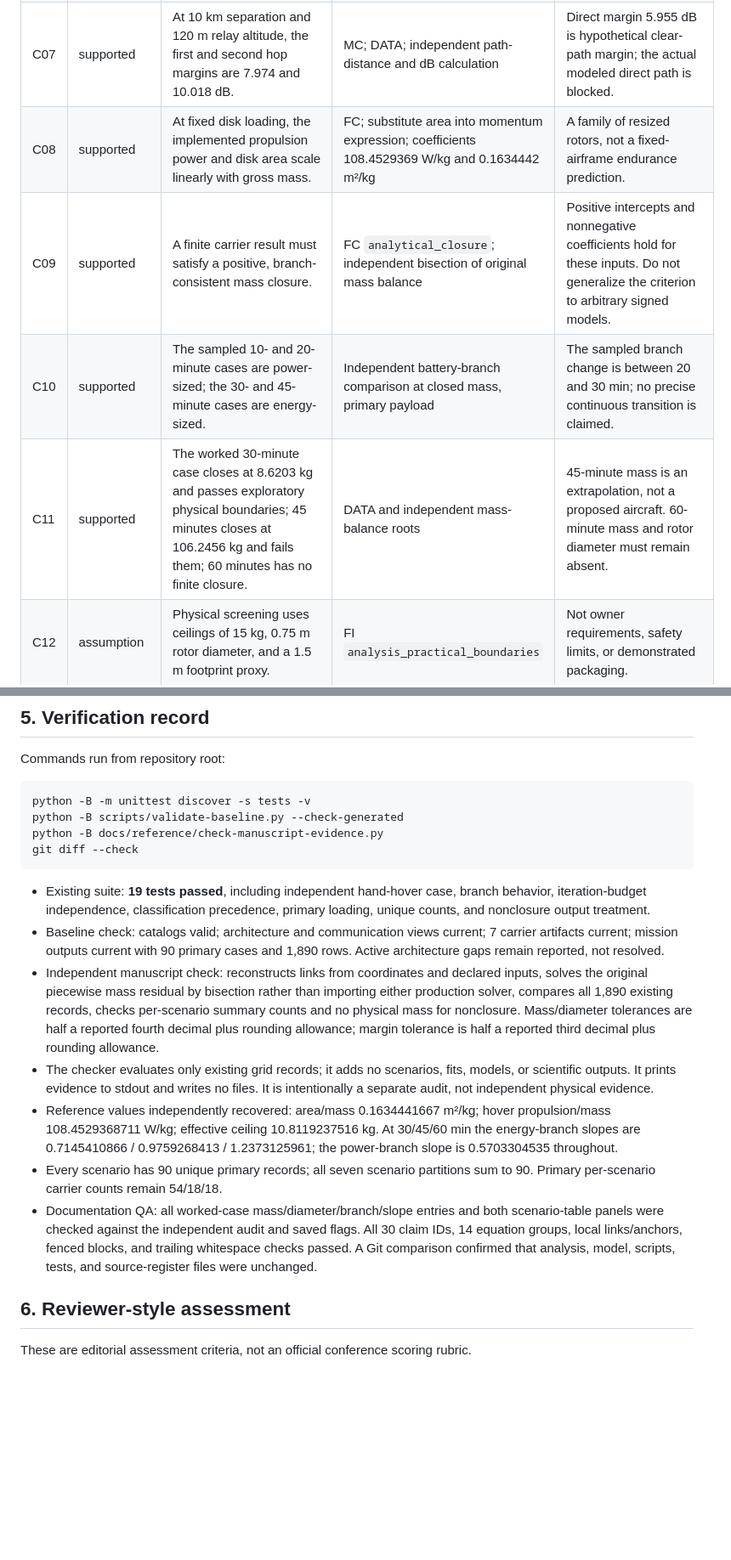
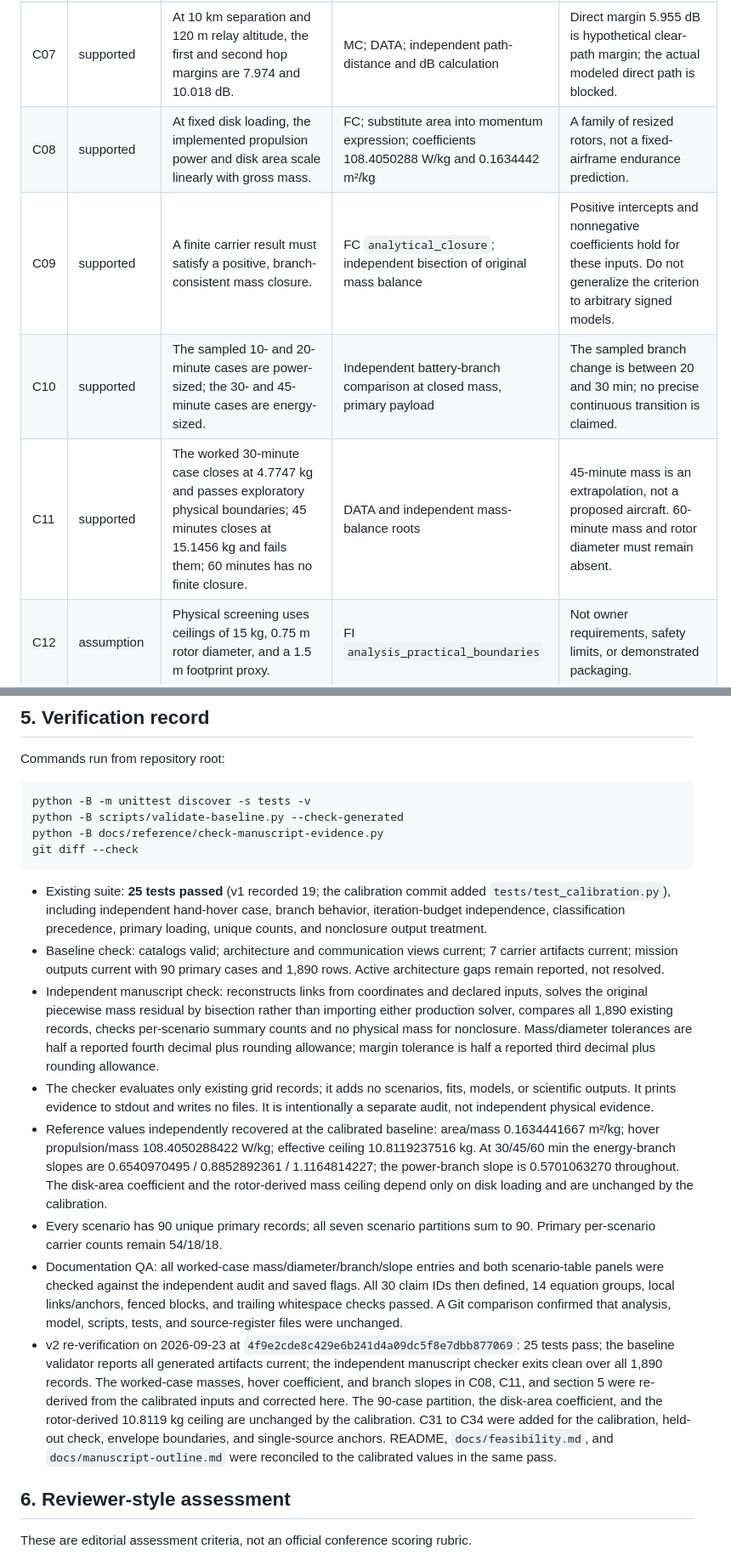
Before and after one commit to noahstephenson/low-cost-relay-uas, a Markdown page: docs/reference/manuscript-evidence-audit.md, 2 parts joined by grey strips. Shown at 85% size. Drawn GitHub-style; blank space fills up the shorter version.

````diff
--- a/docs/reference/manuscript-evidence-audit.md
+++ b/docs/reference/manuscript-evidence-audit.md
@@ -34,10 +34,10 @@ Local evidence keys:
 | C05 | assumption | The screen, service threshold, gains, losses, and mission grid are declared analysis scenarios. | MI; outline Table 3A | No actual terrain, waveform, throughput, or authorization claim. Bandwidth is metadata, not a rate calculation. |
 | C06 | supported | The baseline direct path is blocked; midpoint relay altitudes above 100 m clear the first hop in the declared geometry. | MC `visible`; independent line interpolation: 40 m direct height and 96 m first-hop height at a 4 km screen in the worked example | Clearance is strict `>`; equality is blocked. Screen is before the relay; second hop does not cross it. No Fresnel/diffraction treatment. |
 | C07 | supported | At 10 km separation and 120 m relay altitude, the first and second hop margins are 7.974 and 10.018 dB. | MC; DATA; independent path-distance and dB calculation | Direct margin 5.955 dB is hypothetical clear-path margin; the actual modeled direct path is blocked. |
-| C08 | supported | At fixed disk loading, the implemented propulsion power and disk area scale linearly with gross mass. | FC; substitute area into momentum expression; coefficients 108.4529369 W/kg and 0.1634442 m²/kg | A family of resized rotors, not a fixed-airframe endurance prediction. |
+| C08 | supported | At fixed disk loading, the implemented propulsion power and disk area scale linearly with gross mass. | FC; substitute area into momentum expression; coefficients 108.4050288 W/kg and 0.1634442 m²/kg | A family of resized rotors, not a fixed-airframe endurance prediction. |
 | C09 | supported | A finite carrier result must satisfy a positive, branch-consistent mass closure. | FC `analytical_closure`; independent bisection of original mass balance | Positive intercepts and nonnegative coefficients hold for these inputs. Do not generalize the criterion to arbitrary signed models. |
 | C10 | supported | The sampled 10- and 20-minute cases are power-sized; the 30- and 45-minute cases are energy-sized. | Independent battery-branch comparison at closed mass, primary payload | The sampled branch change is between 20 and 30 min; no precise continuous transition is claimed. |
-| C11 | supported | The worked 30-minute case closes at 8.6203 kg and passes exploratory physical boundaries; 45 minutes closes at 106.2456 kg and fails them; 60 minutes has no finite closure. | DATA and independent mass-balance roots | 45-minute mass is an extrapolation, not a proposed aircraft. 60-minute mass and rotor diameter must remain absent. |
+| C11 | supported | The worked 30-minute case closes at 4.7747 kg and passes exploratory physical boundaries; 45 minutes closes at 15.1456 kg and fails them; 60 minutes has no finite closure. | DATA and independent mass-balance roots | 45-minute mass is an extrapolation, not a proposed aircraft. 60-minute mass and rotor diameter must remain absent. |
 | C12 | assumption | Physical screening uses ceilings of 15 kg, 0.75 m rotor diameter, and a 1.5 m footprint proxy. | FI `analysis_practical_boundaries` | Not owner requirements, safety limits, or demonstrated packaging. |
 | C13 | supported | The rotor and footprint tests are redundant; the rotor ceiling implies a 10.8119 kg mass ceiling at the reference disk loading. | `span=2d`; independent `n*pi*d²*DL/(4g)` | Applies only to the stated four-rotor, 60 N/m² model. |
 | C14 | supported | The baseline partitions 90 unique primary cases into 18 passes, 6 finite exclusions, 6 nonclosures, and 60 connectivity failures. | DATA; independent grouping and classifier | Ordered, mutually exclusive labels, not probabilities or independent failure frequencies. |
@@ -115,13 +119,14 @@ python -B docs/reference/check-manuscript-evidence.py
 git diff --check
 ```
 
-- Existing suite: **19 tests passed**, including independent hand-hover case, branch behavior, iteration-budget independence, classification precedence, primary loading, unique counts, and nonclosure output treatment.
+- Existing suite: **25 tests passed** (v1 recorded 19; the calibration commit added `tests/test_calibration.py`), including independent hand-hover case, branch behavior, iteration-budget independence, classification precedence, primary loading, unique counts, and nonclosure output treatment.
 - Baseline check: catalogs valid; architecture and communication views current; 7 carrier artifacts current; mission outputs current with 90 primary cases and 1,890 rows. Active architecture gaps remain reported, not resolved.
 - Independent manuscript check: reconstructs links from coordinates and declared inputs, solves the original piecewise mass residual by bisection rather than importing either production solver, compares all 1,890 existing records, checks per-scenario summary counts and no physical mass for nonclosure. Mass/diameter tolerances are half a reported fourth decimal plus rounding allowance; margin tolerance is half a reported third decimal plus rounding allowance.
 - The checker evaluates only existing grid records; it adds no scenarios, fits, models, or scientific outputs. It prints evidence to stdout and writes no files. It is intentionally a separate audit, not independent physical evidence.
-- Reference values independently recovered: area/mass 0.1634441667 m²/kg; hover propulsion/mass 108.4529368711 W/kg; effective ceiling 10.8119237516 kg. At 30/45/60 min the energy-branch slopes are 0.7145410866 / 0.9759268413 / 1.2373125961; the power-branch slope is 0.5703304535 throughout.
+- Reference values independently recovered at the calibrated baseline: area/mass 0.1634441667 m²/kg; hover propulsion/mass 108.4050288422 W/kg; effective ceiling 10.8119237516 kg. At 30/45/60 min the energy-branch slopes are 0.6540970495 / 0.8852892361 / 1.1164814227; the power-branch slope is 0.5701063270 throughout. The disk-area coefficient and the rotor-derived mass ceiling depend only on disk loading and are unchanged by the calibration.
 - Every scenario has 90 unique primary records; all seven scenario partitions sum to 90. Primary per-scenario carrier counts remain 54/18/18.
-- Documentation QA: all worked-case mass/diameter/branch/slope entries and both scenario-table panels were checked against the independent audit and saved flags. All 30 claim IDs, 14 equation groups, local links/anchors, fenced blocks, and trailing whitespace checks passed. A Git comparison confirmed that analysis, model, scripts, tests, and source-register files were unchanged.
+- Documentation QA: all worked-case mass/diameter/branch/slope entries and both scenario-table panels were checked against the independent audit and saved flags. All 30 claim IDs then defined, 14 equation groups, local links/anchors, fenced blocks, and trailing whitespace checks passed. A Git comparison confirmed that analysis, model, scripts, tests, and source-register files were unchanged.
+- v2 re-verification on 2026-09-23 at `4f9e2cde8c429e6b241d4a09dc5f8e7dbb877069`: 25 tests pass; the baseline validator reports all generated artifacts current; the independent manuscript checker exits clean over all 1,890 records. The worked-case masses, hover coefficient, and branch slopes in C08, C11, and section 5 were re-derived from the calibrated inputs and corrected here. The 90-case partition, the disk-area coefficient, and the rotor-derived 10.8119 kg ceiling are unchanged by the calibration. C31 to C34 were added for the calibration, held-out check, envelope boundaries, and single-source anchors. README, `docs/feasibility.md`, and `docs/manuscript-outline.md` were reconciled to the calibrated values in the same pass.
 
 ## 6. Reviewer-style assessment
 
````
Also changed, not shown: other parts of docs/reference/manuscript-evidence-audit.md (+6 -2 lines).
